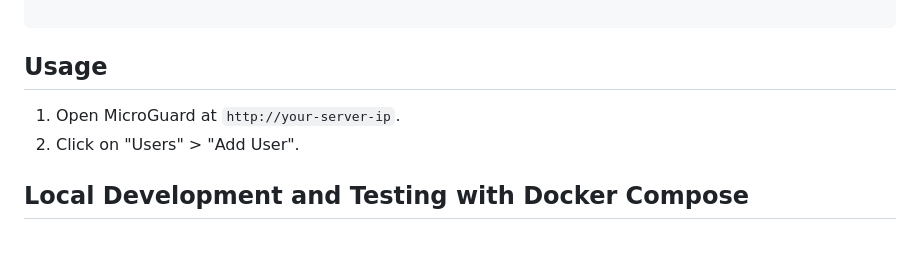
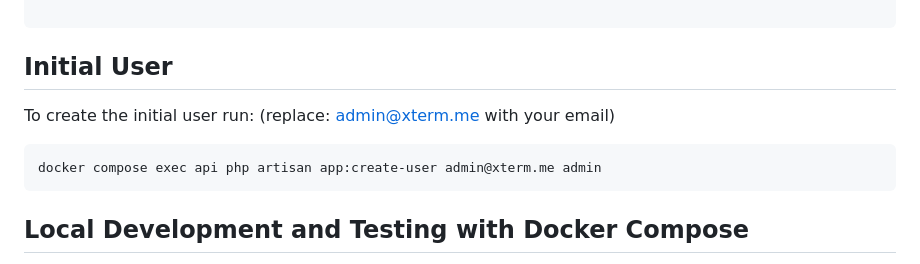
Before and after one commit to xterm-inator/MikroGuard, a Markdown page: README.md, the part around the change. GitHub-like rendering.

Commit message:
- update readme

````diff
--- a/README.md
+++ b/README.md
@@ -125,9 +125,11 @@ services:
 
 ```
 
-## Usage
-1. Open MicroGuard at `http://your-server-ip`.
-2. Click on "Users" > "Add User".
+## Initial User
+   To create the initial user run: (replace: admin@xterm.me with your email)
+   ```bash
+   docker compose exec api php artisan app:create-user admin@xterm.me admin
+   ```
 
 ## Local Development and Testing with Docker Compose
 
````
